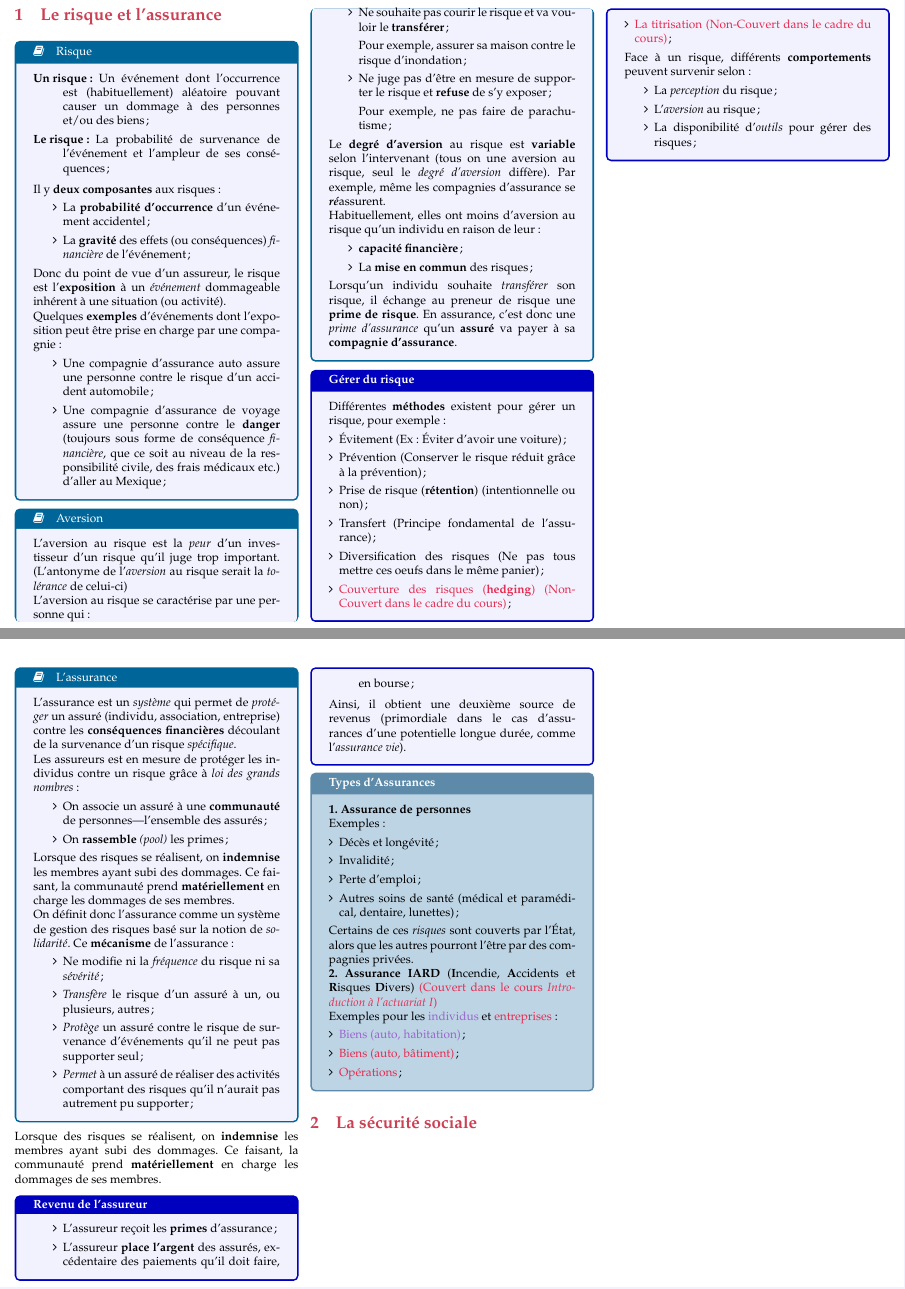
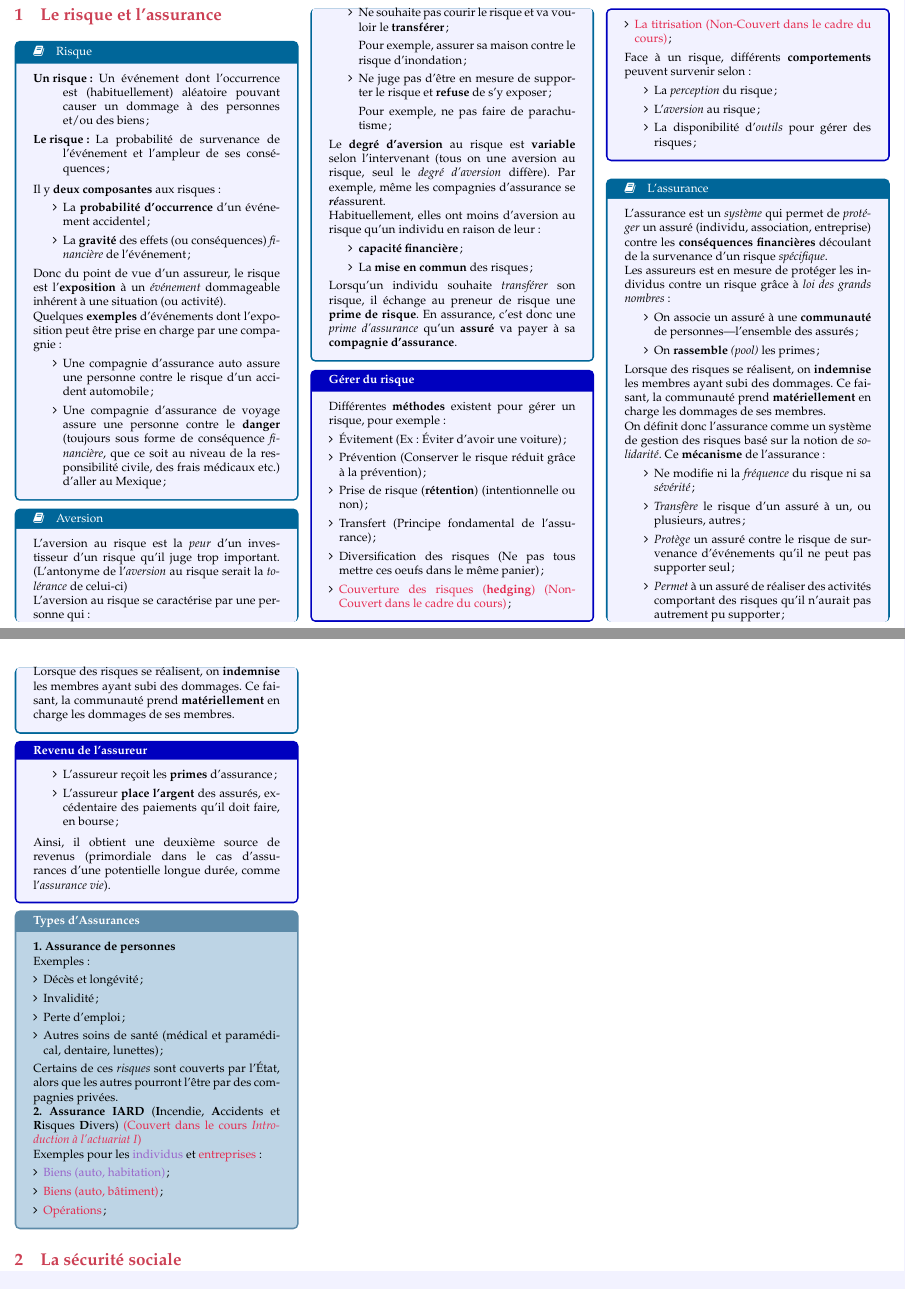
Before and after one commit to ressources-act/Guide_de_survie_en_actuariat, a LaTeX document (02_Cheatsheets/cheatsht-ACT1005.tex): two parts of pages 1 and 2 of 2, joined at a grey line, cut so that both start at the same text. Compiled offline with pdfLaTeX.

Commit message:
Correction mineure

```diff
--- a/02_Cheatsheets/cheatsht-ACT1005.tex
+++ b/02_Cheatsheets/cheatsht-ACT1005.tex
@@ -126,8 +126,10 @@ On définit donc l'assurance comme un système de gestion des risques basé sur
 	\item	\textit{Protège} un assuré contre le risque de survenance d'événements qu'il ne peut pas supporter seul;
 	\item	\textit{Permet} à un assuré de réaliser des activités comportant des risques qu'il n'aurait pas autrement pu supporter;
 \end{itemize}
+
+Lorsque des risques se réalisent, on \textbf{indemnise} les membres ayant subi des dommages. Ce faisant, la communauté prend \textbf{matériellement} en charge les dommages de ses membres.
+
 \end{definitionNOHFILL}
-Lorsque des risques se réalisent, on \textbf{indemnise} les membres ayant subi des dommages. Ce faisant, la communauté prend \textbf{matériellement} en charge les dommages de ses membres.
 
 \begin{algo}{\textbf{Revenu} de l'assureur}
 \begin{itemize}
```
Also changed, not shown: 02_Cheatsheets/cheatsht-ACT1005.pdf, 02_Cheatsheets/cheatsht-ACT1005.tex (1 more changed lines).
